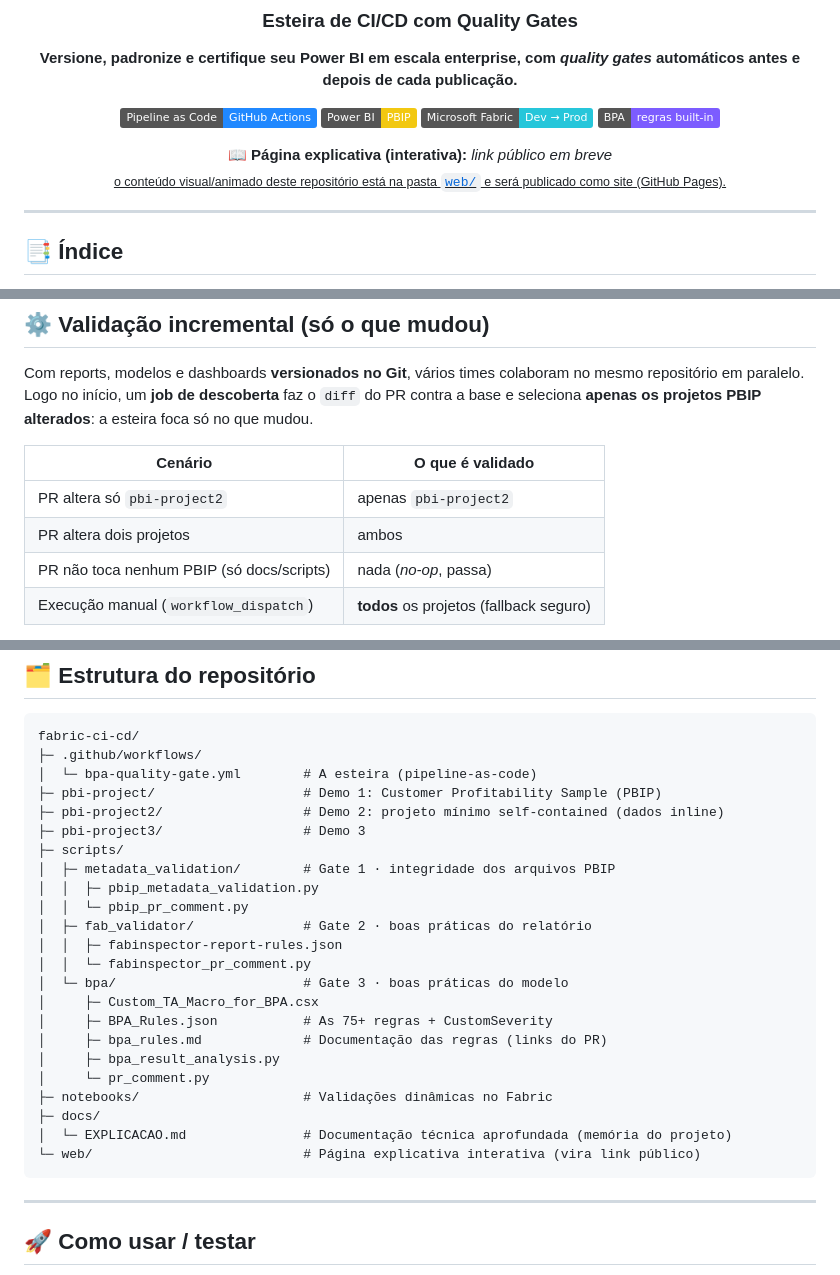
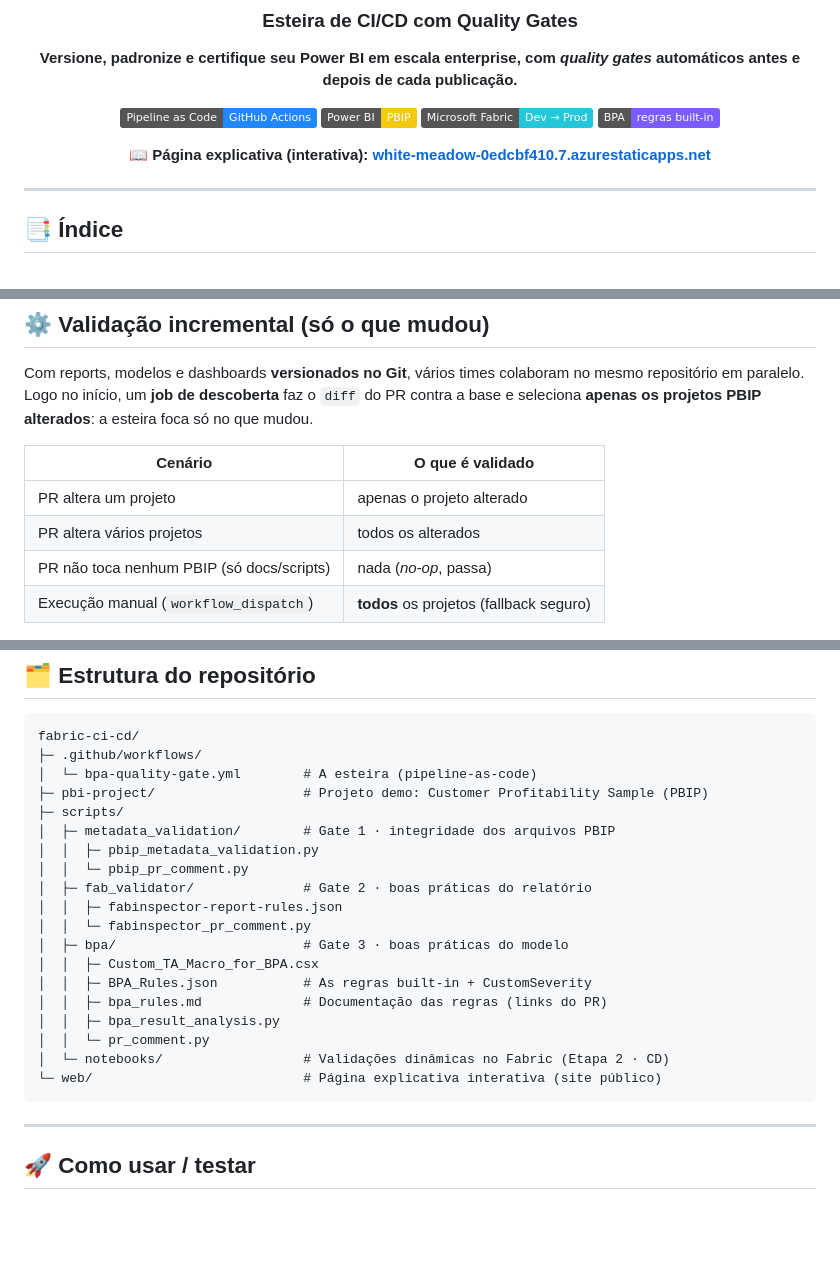
Before and after one commit to joaopedropeira/fabric-ci-cd, a Markdown page: README.md, 3 parts joined by grey strips. Rendered like a GitHub page; badges without logos; blank space fills up the shorter version.

Commit message:
Atualiza README: link publico do site, caminho do notebook e remove refs de projeto/docs removidos

````diff
--- a/README.md
+++ b/README.md
@@ -12,9 +12,7 @@
 [![Microsoft Fabric](https://img.shields.io/badge/Microsoft_Fabric-Dev_%E2%86%92_Prod-26C6DA)](#-roadmap)
 [![BPA Rules](https://img.shields.io/badge/BPA-regras_built--in-7C5CFF)](scripts/bpa/BPA_Rules.json)
 
-📖 **Página explicativa (interativa):** _link público em breve_
-<br />
-<sub><u>o conteúdo visual/animado deste repositório está na pasta [`web/`](web/) e será publicado como site (GitHub Pages).</u></sub>
+📖 **Página explicativa (interativa):** **[white-meadow-0edcbf410.7.azurestaticapps.net](https://white-meadow-0edcbf410.7.azurestaticapps.net/)**
 
 </div>
 
@@ -160,8 +158,8 @@ em paralelo. Logo no início, um **job de descoberta** faz o `diff` do PR contra
 
 | Cenário | O que é validado |
 |---|---|
-| PR altera só `pbi-project2` | apenas `pbi-project2` |
-| PR altera dois projetos | ambos |
+| PR altera um projeto | apenas o projeto alterado |
+| PR altera vários projetos | todos os alterados |
 | PR não toca nenhum PBIP (só docs/scripts) | nada (_no-op_, passa) |
 | Execução manual (`workflow_dispatch`) | **todos** os projetos (fallback seguro) |
 
@@ -191,9 +189,7 @@ Cada gate posta um comentário automático (em **pt-br**), seguindo o mesmo padr
 fabric-ci-cd/
 ├─ .github/workflows/
 │  └─ bpa-quality-gate.yml        # A esteira (pipeline-as-code)
-├─ pbi-project/                   # Demo 1: Customer Profitability Sample (PBIP)
-├─ pbi-project2/                  # Demo 2: projeto mínimo self-contained (dados inline)
-├─ pbi-project3/                  # Demo 3
+├─ pbi-project/                   # Projeto demo: Customer Profitability Sample (PBIP)
 ├─ scripts/
 │  ├─ metadata_validation/        # Gate 1 · integridade dos arquivos PBIP
 │  │  ├─ pbip_metadata_validation.py
@@ -201,16 +197,14 @@ fabric-ci-cd/
 │  ├─ fab_validator/              # Gate 2 · boas práticas do relatório
 │  │  ├─ fabinspector-report-rules.json
 │  │  └─ fabinspector_pr_comment.py
-│  └─ bpa/                        # Gate 3 · boas práticas do modelo
-│     ├─ Custom_TA_Macro_for_BPA.csx
-│     ├─ BPA_Rules.json           # As 75+ regras + CustomSeverity
-│     ├─ bpa_rules.md             # Documentação das regras (links do PR)
-│     ├─ bpa_result_analysis.py
-│     └─ pr_comment.py
-├─ notebooks/                     # Validações dinâmicas no Fabric
-├─ docs/
-│  └─ EXPLICACAO.md               # Documentação técnica aprofundada (memória do projeto)
-└─ web/                           # Página explicativa interativa (vira link público)
+│  ├─ bpa/                        # Gate 3 · boas práticas do modelo
+│  │  ├─ Custom_TA_Macro_for_BPA.csx
+│  │  ├─ BPA_Rules.json           # As regras built-in + CustomSeverity
+│  │  ├─ bpa_rules.md             # Documentação das regras (links do PR)
+│  │  ├─ bpa_result_analysis.py
+│  │  └─ pr_comment.py
+│  └─ notebooks/                  # Validações dinâmicas no Fabric (Etapa 2 · CD)
+└─ web/                           # Página explicativa interativa (site público)
 ```
 
 ---
````
Also changed, not shown: other parts of README.md (+1 -3 lines).
